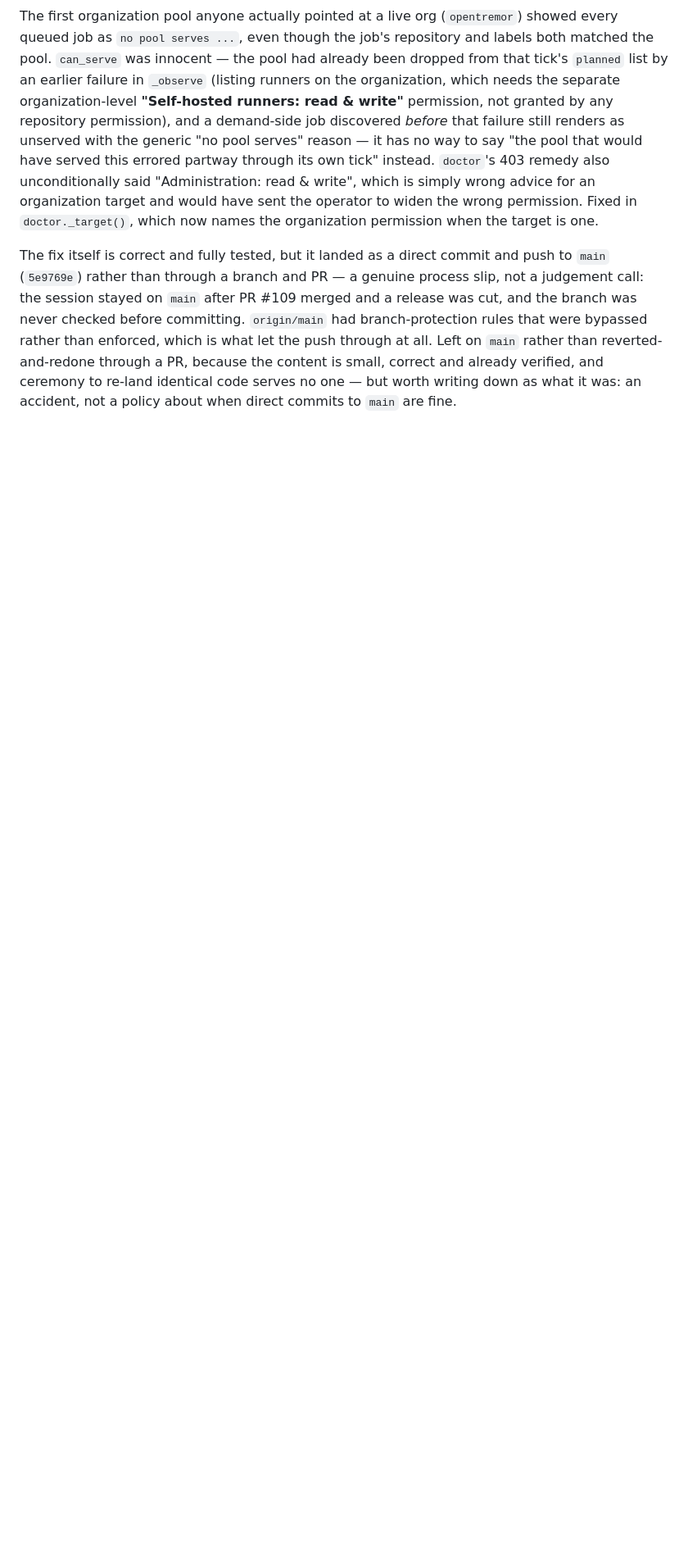
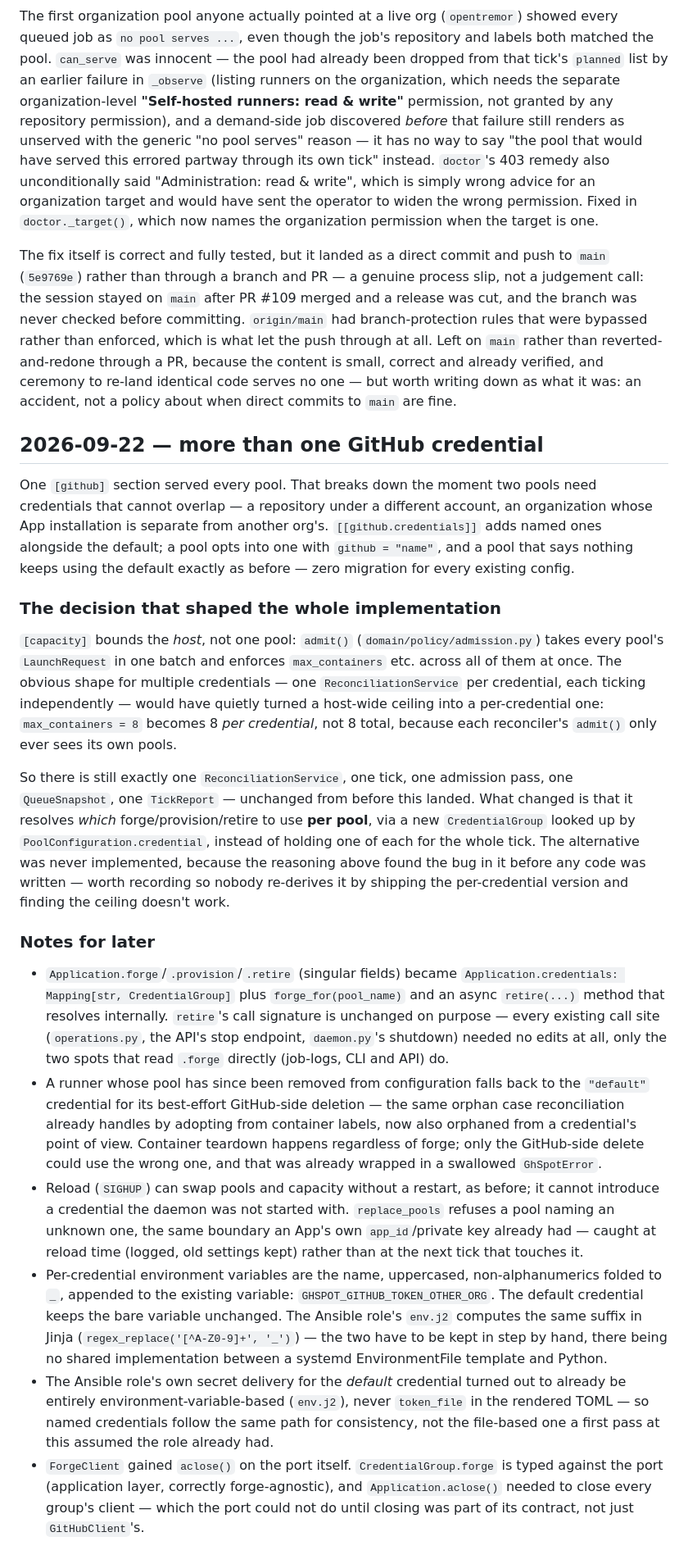
Before and after one commit to tguisep/gh-spot-docker-runners, a Markdown page: CONTEXT.md, the part around the change. Shown at 82% size. GitHub-like rendering; blank space fills up the shorter version.

Commit message:
docs: document serving pools with multiple GitHub credentials
authentication.md gets a new section on [[github.credentials]], the pool
`github` key, and the per-credential environment variable naming.
organizations.md cross-links it for the case of an org pool needing an
entirely separate App installation from the rest of the fleet.

CONTEXT.md records why there is still exactly one ReconciliationService
rather than one per credential — the host-wide capacity ceiling would
silently become per-credential otherwise — so the reasoning survives without
anyone having to re-derive it from the diff.

Co-Authored-By: Claude Sonnet 5 <noreply@anthropic.com>

```diff
--- a/CONTEXT.md
+++ b/CONTEXT.md
@@ -1563,3 +1563,59 @@ that were bypassed rather than enforced, which is what let the push through at a
 `main` rather than reverted-and-redone through a PR, because the content is small, correct
 and already verified, and ceremony to re-land identical code serves no one — but worth writing
 down as what it was: an accident, not a policy about when direct commits to `main` are fine.
+
+## 2026-09-22 — more than one GitHub credential
+
+One `[github]` section served every pool. That breaks down the moment two pools need
+credentials that cannot overlap — a repository under a different account, an organization
+whose App installation is separate from another org's. `[[github.credentials]]` adds named
+ones alongside the default; a pool opts into one with `github = "name"`, and a pool that says
+nothing keeps using the default exactly as before — zero migration for every existing config.
+
+### The decision that shaped the whole implementation
+
+`[capacity]` bounds the *host*, not one pool: `admit()` (`domain/policy/admission.py`) takes
+every pool's `LaunchRequest` in one batch and enforces `max_containers` etc. across all of
+them at once. The obvious shape for multiple credentials — one `ReconciliationService` per
+credential, each ticking independently — would have quietly turned a host-wide ceiling into a
+per-credential one: `max_containers = 8` becomes 8 *per credential*, not 8 total, because each
+reconciler's `admit()` only ever sees its own pools.
+
+So there is still exactly one `ReconciliationService`, one tick, one admission pass, one
+`QueueSnapshot`, one `TickReport` — unchanged from before this landed. What changed is that it
+resolves *which* forge/provision/retire to use **per pool**, via a new `CredentialGroup` looked
+up by `PoolConfiguration.credential`, instead of holding one of each for the whole tick. The
+alternative was never implemented, because the reasoning above found the bug in it before any
+code was written — worth recording so nobody re-derives it by shipping the per-credential
+version and finding the ceiling doesn't work.
+
+### Notes for later
+
+- `Application.forge`/`.provision`/`.retire` (singular fields) became `Application.credentials:
+  Mapping[str, CredentialGroup]` plus `forge_for(pool_name)` and an async `retire(...)` method
+  that resolves internally. `retire`'s call signature is unchanged on purpose — every existing
+  call site (`operations.py`, the API's stop endpoint, `daemon.py`'s shutdown) needed no edits
+  at all, only the two spots that read `.forge` directly (job-logs, CLI and API) do.
+- A runner whose pool has since been removed from configuration falls back to the `"default"`
+  credential for its best-effort GitHub-side deletion — the same orphan case reconciliation
+  already handles by adopting from container labels, now also orphaned from a credential's
+  point of view. Container teardown happens regardless of forge; only the GitHub-side delete
+  could use the wrong one, and that was already wrapped in a swallowed `GhSpotError`.
+- Reload (`SIGHUP`) can swap pools and capacity without a restart, as before; it cannot
+  introduce a credential the daemon was not started with. `replace_pools` refuses a pool naming
+  an unknown one, the same boundary an App's own `app_id`/private key already had — caught at
+  reload time (logged, old settings kept) rather than at the next tick that touches it.
+- Per-credential environment variables are the name, uppercased, non-alphanumerics folded to
+  `_`, appended to the existing variable: `GHSPOT_GITHUB_TOKEN_OTHER_ORG`. The default
+  credential keeps the bare variable unchanged. The Ansible role's `env.j2` computes the same
+  suffix in Jinja (`regex_replace('[^A-Z0-9]+', '_')`) — the two have to be kept in step by
+  hand, there being no shared implementation between a systemd EnvironmentFile template and
+  Python.
+- The Ansible role's own secret delivery for the *default* credential turned out to already be
+  entirely environment-variable-based (`env.j2`), never `token_file` in the rendered TOML — so
+  named credentials follow the same path for consistency, not the file-based one a first pass
+  at this assumed the role already had.
+- `ForgeClient` gained `aclose()` on the port itself. `CredentialGroup.forge` is typed against
+  the port (application layer, correctly forge-agnostic), and `Application.aclose()` needed to
+  close every group's client — which the port could not do until closing was part of its
+  contract, not just `GitHubClient`'s.
```
Also changed, not shown: 2 other files.
